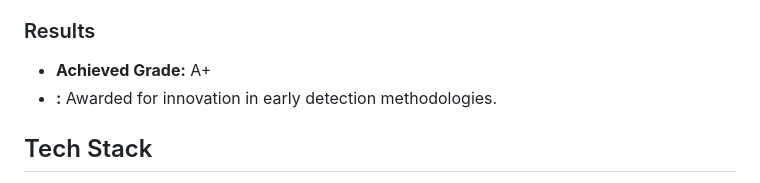
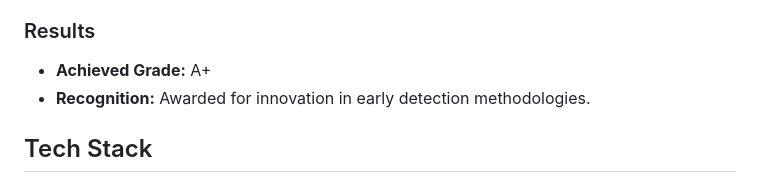
Before and after one commit to Nourhan613/Parkia, a Markdown page: README.md, the part around the change. Rendered like a GitHub page.

```diff
--- a/README.md
+++ b/README.md
@@ -19,7 +19,7 @@
     <h3>Results</h3>
     <ul>
         <li><strong>Achieved Grade:</strong> A+</li>
-        <li><strong>:</strong> Awarded for innovation in early detection methodologies.</li>
+        <li><strong>Recognition:</strong> Awarded for innovation in early detection methodologies.</li>
     </ul>
     <h2>Tech Stack</h2>
     <ul>
```
